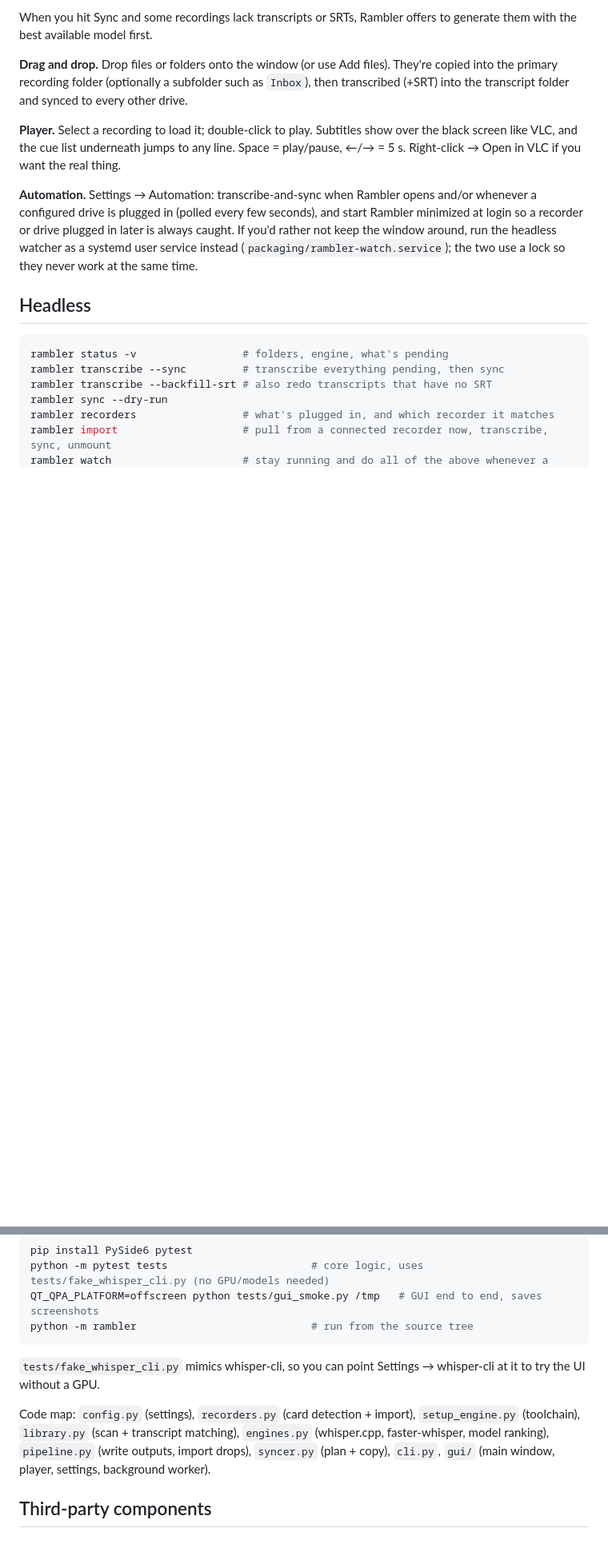
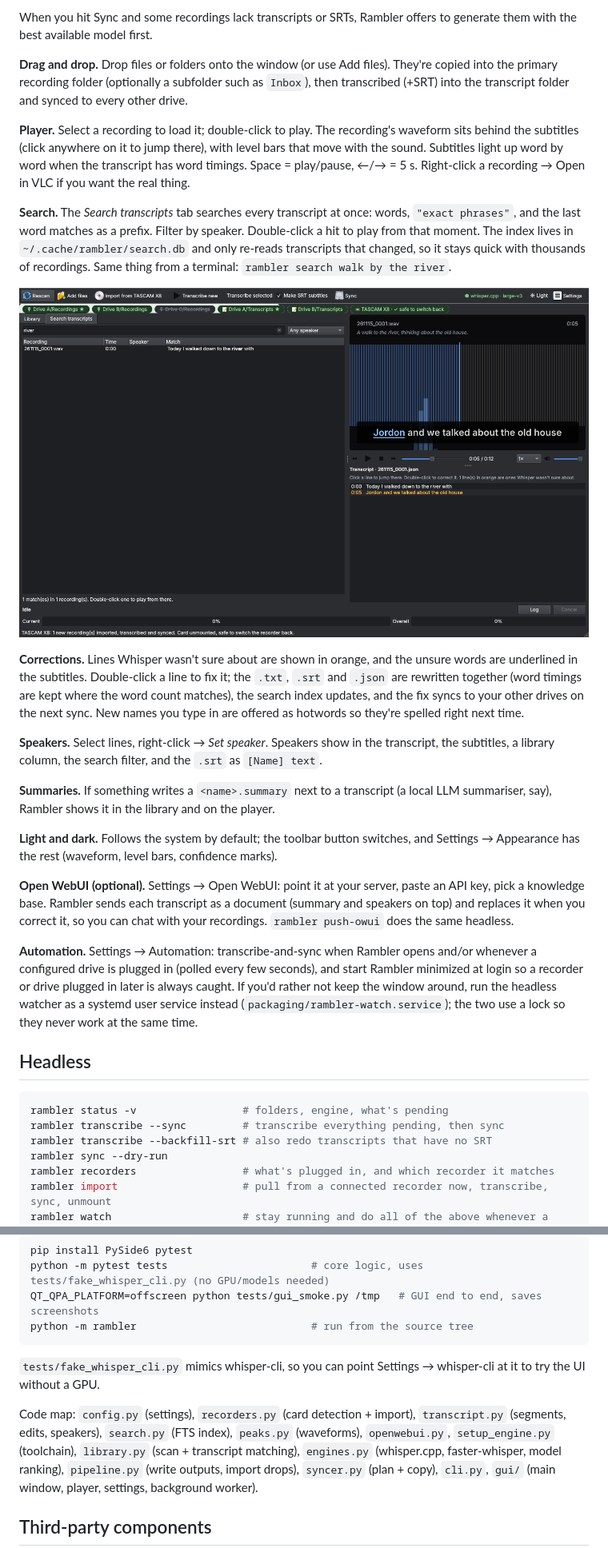
Before and after one commit to akh13/Rambler, a Markdown page: README.md, 2 parts joined by grey strips. Shown at 80% size. Rendered like a GitHub page; pictures changed too: docs/search-dark.png (added); blank space fills up the shorter version.

```diff
--- a/README.md
+++ b/README.md
@@ -101,9 +101,35 @@ available model first.
 recording folder (optionally a subfolder such as `Inbox`), then transcribed (+SRT) into the transcript folder
 and synced to every other drive.
 
-**Player.** Select a recording to load it; double-click to play. Subtitles show over the black screen like VLC,
-and the cue list underneath jumps to any line. Space = play/pause, ←/→ = 5 s. Right-click → Open in VLC if
-you want the real thing.
+**Player.** Select a recording to load it; double-click to play. The recording's waveform sits behind the
+subtitles (click anywhere on it to jump there), with level bars that move with the sound. Subtitles light up
+word by word when the transcript has word timings. Space = play/pause, ←/→ = 5 s. Right-click a recording →
+Open in VLC if you want the real thing.
+
+**Search.** The *Search transcripts* tab searches every transcript at once: words, `"exact phrases"`, and the
+last word matches as a prefix. Filter by speaker. Double-click a hit to play from that moment. The index lives
+in `~/.cache/rambler/search.db` and only re-reads transcripts that changed, so it stays quick with thousands of
+recordings. Same thing from a terminal: `rambler search walk by the river`.
+
+![Search, dark mode](docs/search-dark.png)
+
+**Corrections.** Lines Whisper wasn't sure about are shown in orange, and the unsure words are underlined in the
+subtitles. Double-click a line to fix it; the `.txt`, `.srt` and `.json` are rewritten together (word timings
+are kept where the word count matches), the search index updates, and the fix syncs to your other drives on the
+next sync. New names you type in are offered as hotwords so they're spelled right next time.
+
+**Speakers.** Select lines, right-click → *Set speaker*. Speakers show in the transcript, the subtitles, a
+library column, the search filter, and the `.srt` as `[Name] text`.
+
+**Summaries.** If something writes a `<name>.summary` next to a transcript (a local LLM summariser, say), Rambler
+shows it in the library and on the player.
+
+**Light and dark.** Follows the system by default; the toolbar button switches, and Settings → Appearance has
+the rest (waveform, level bars, confidence marks).
+
+**Open WebUI (optional).** Settings → Open WebUI: point it at your server, paste an API key, pick a knowledge
+base. Rambler sends each transcript as a document (summary and speakers on top) and replaces it when you correct
+it, so you can chat with your recordings. `rambler push-owui` does the same headless.
 
 **Automation.** Settings → Automation: transcribe-and-sync when Rambler opens and/or whenever a configured drive
 is plugged in (polled every few seconds), and start Rambler minimized at login so a recorder or drive plugged
@@ -136,7 +164,7 @@ python -m rambler                            # run from the source tree
 `tests/fake_whisper_cli.py` mimics whisper-cli, so you can point Settings → whisper-cli at it to try the UI
 without a GPU.
 
-Code map: `config.py` (settings), `recorders.py` (card detection + import), `setup_engine.py` (toolchain), `library.py` (scan + transcript matching), `engines.py` (whisper.cpp,
+Code map: `config.py` (settings), `recorders.py` (card detection + import), `transcript.py` (segments, edits, speakers), `search.py` (FTS index), `peaks.py` (waveforms), `openwebui.py`, `setup_engine.py` (toolchain), `library.py` (scan + transcript matching), `engines.py` (whisper.cpp,
 faster-whisper, model ranking), `pipeline.py` (write outputs, import drops), `syncer.py` (plan + copy),
 `cli.py`, `gui/` (main window, player, settings, background worker).
 
```
Also changed, not shown: other parts of README.md (+2 -0 lines), docs/recorders.png, docs/screenshot.png, 13 other files.
